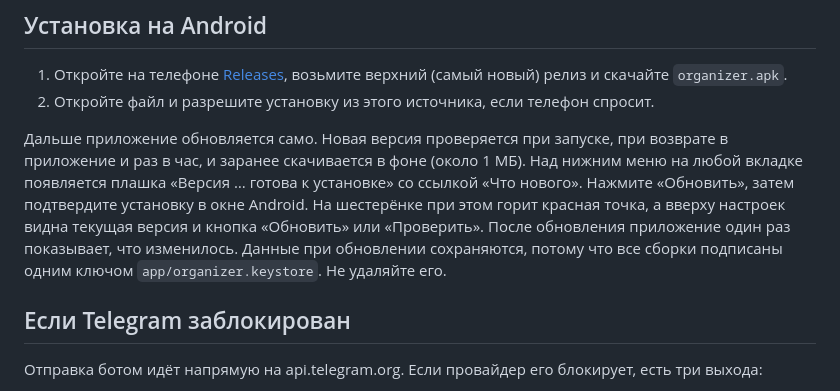
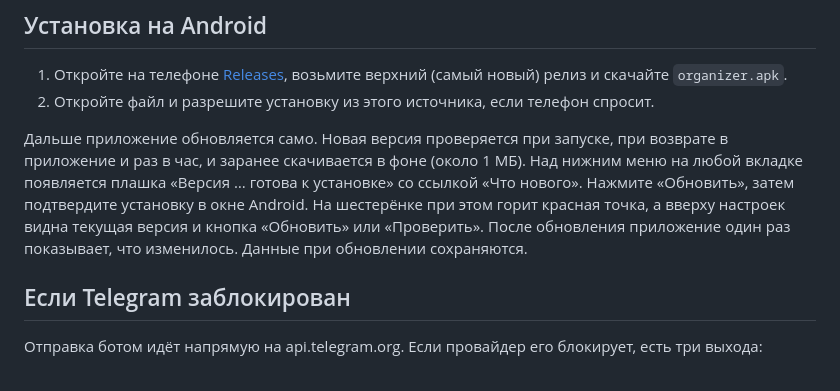
Before and after one commit to Z0rD4n0v1ch/organizer-app, a Markdown page: README.md, the part around the change. GitHub-like rendering.

Commit message:
README: убрана информация для автора, оставлено описание для пользователей
Co-Authored-By: Claude Opus 5.5 <noreply@anthropic.com>
Claude-Session: https://claude.ai/code/session_014TVUcGFxcxgyL9j1msEXkf

```diff
--- a/README.md
+++ b/README.md
@@ -170,7 +170,7 @@
 1. Откройте на телефоне [Releases](https://github.com/Z0rD4n0v1ch/organizer-app/releases), возьмите верхний (самый новый) релиз и скачайте `organizer.apk`.
 2. Откройте файл и разрешите установку из этого источника, если телефон спросит.
 
-Дальше приложение обновляется само. Новая версия проверяется при запуске, при возврате в приложение и раз в час, и заранее скачивается в фоне (около 1 МБ). Над нижним меню на любой вкладке появляется плашка «Версия … готова к установке» со ссылкой «Что нового». Нажмите «Обновить», затем подтвердите установку в окне Android. На шестерёнке при этом горит красная точка, а вверху настроек видна текущая версия и кнопка «Обновить» или «Проверить». После обновления приложение один раз показывает, что изменилось. Данные при обновлении сохраняются, потому что все сборки подписаны одним ключом `app/organizer.keystore`. Не удаляйте его.
+Дальше приложение обновляется само. Новая версия проверяется при запуске, при возврате в приложение и раз в час, и заранее скачивается в фоне (около 1 МБ). Над нижним меню на любой вкладке появляется плашка «Версия … готова к установке» со ссылкой «Что нового». Нажмите «Обновить», затем подтвердите установку в окне Android. На шестерёнке при этом горит красная точка, а вверху настроек видна текущая версия и кнопка «Обновить» или «Проверить». После обновления приложение один раз показывает, что изменилось. Данные при обновлении сохраняются.
 
 ## Если Telegram заблокирован
 
```
